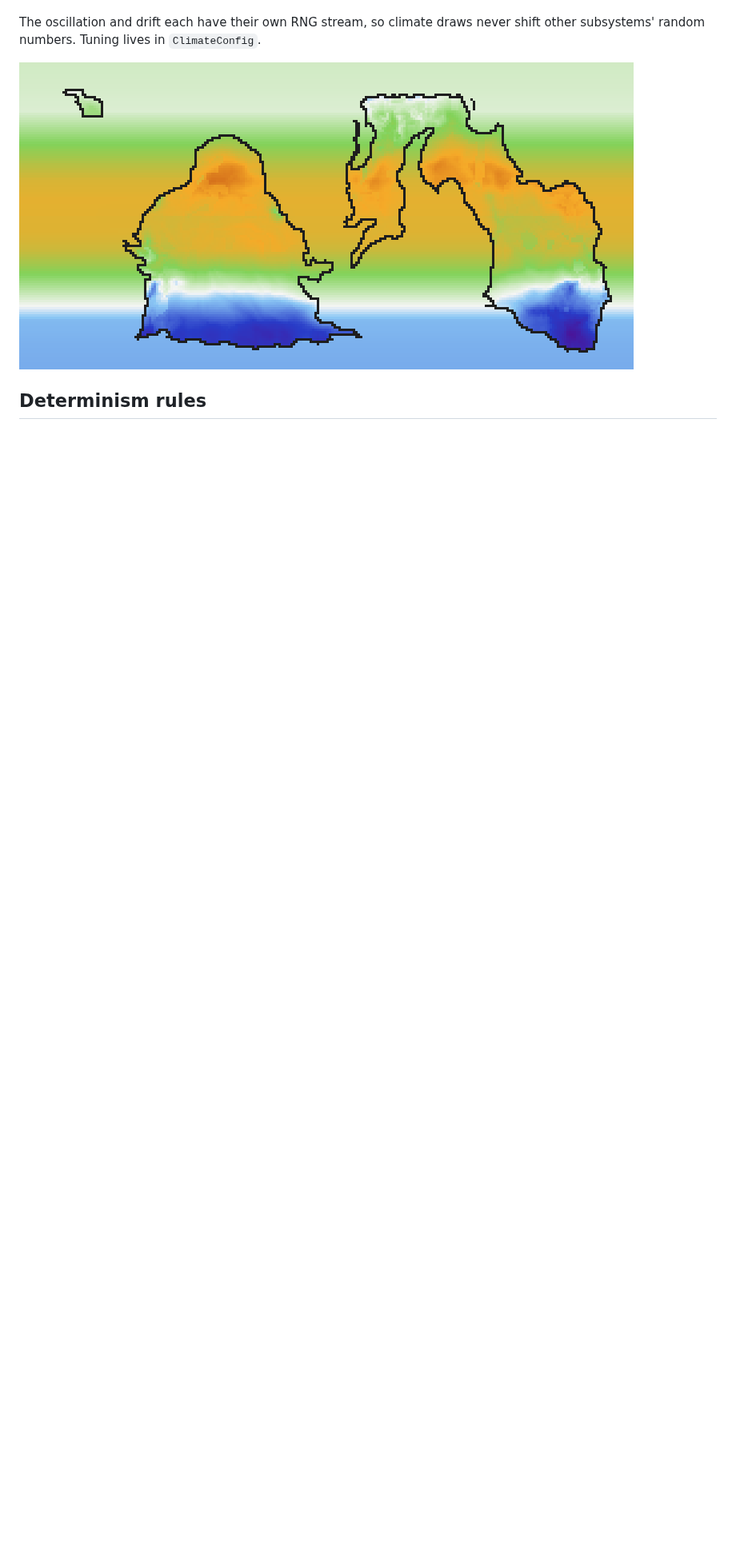
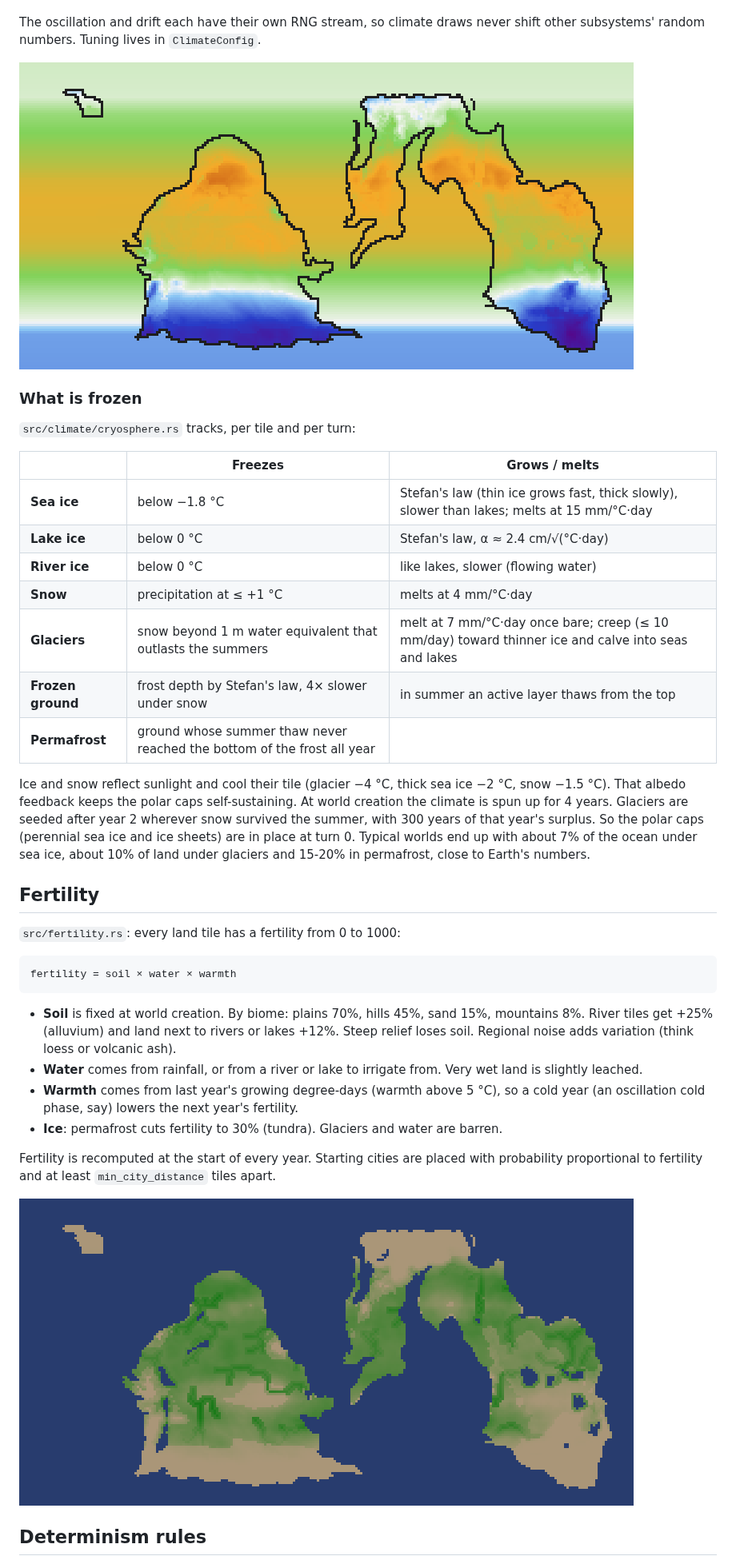
Before and after one commit to alininium/claude-playground, a Markdown page: README.md, the part around one of its changes. Shown at 80% size. GitHub-like rendering; pictures changed too: docs/example-fertility.png (added), docs/example-temperature.png; blank space fills up the shorter version.

````diff
--- a/README.md
+++ b/README.md
@@ -111,6 +117,55 @@ never shift other subsystems' random numbers. Tuning lives in `ClimateConfig`.
 
 ![Northern mid-summer afternoon, seed 3](docs/example-temperature.png)
 
+### What is frozen
+
+`src/climate/cryosphere.rs` tracks, per tile and per turn:
+
+| | Freezes | Grows / melts |
+| --- | --- | --- |
+| **Sea ice** | below −1.8 °C | Stefan's law (thin ice grows fast, thick slowly), slower than lakes; melts at 15 mm/°C·day |
+| **Lake ice** | below 0 °C | Stefan's law, α ≈ 2.4 cm/√(°C·day) |
+| **River ice** | below 0 °C | like lakes, slower (flowing water) |
+| **Snow** | precipitation at ≤ +1 °C | melts at 4 mm/°C·day |
+| **Glaciers** | snow beyond 1 m water equivalent that outlasts the summers | melt at 7 mm/°C·day once bare; creep (≤ 10 mm/day) toward thinner ice and calve into seas and lakes |
+| **Frozen ground** | frost depth by Stefan's law, 4× slower under snow | in summer an active layer thaws from the top |
+| **Permafrost** | ground whose summer thaw never reached the bottom of the frost all year | |
+
+Ice and snow reflect sunlight and cool their tile (glacier −4 °C, thick sea
+ice −2 °C, snow −1.5 °C). That albedo feedback keeps the polar caps
+self-sustaining. At world creation the climate is spun up for 4 years.
+Glaciers are seeded after year 2 wherever snow survived the summer, with
+300 years of that year's surplus. So the polar caps (perennial sea ice and
+ice sheets) are in place at turn 0. Typical worlds end up with about 7% of
+the ocean under sea ice, about 10% of land under glaciers and 15-20% in
+permafrost, close to Earth's numbers.
+
+## Fertility
+
+`src/fertility.rs`: every land tile has a fertility from 0 to 1000:
+
+```
+fertility = soil × water × warmth
+```
+
+- **Soil** is fixed at world creation. By biome: plains 70%, hills 45%,
+  sand 15%, mountains 8%. River tiles get +25% (alluvium) and land next to
+  rivers or lakes +12%. Steep relief loses soil. Regional noise adds
+  variation (think loess or volcanic ash).
+- **Water** comes from rainfall, or from a river or lake to irrigate from.
+  Very wet land is slightly leached.
+- **Warmth** comes from last year's growing degree-days (warmth above
+  5 °C), so a cold year (an oscillation cold phase, say) lowers the next
+  year's fertility.
+- **Ice**: permafrost cuts fertility to 30% (tundra). Glaciers and water are
+  barren.
+
+Fertility is recomputed at the start of every year. Starting cities are
+placed with probability proportional to fertility and at least
+`min_city_distance` tiles apart.
+
+![Fertility, seed 3](docs/example-fertility.png)
+
 ## Determinism rules
 
 Every run is a pure function of its `SimConfig`, so experiments with different
````
Also changed, not shown: other parts of README.md (+23 -14 lines), docs/example-map.png, 12 other files.
